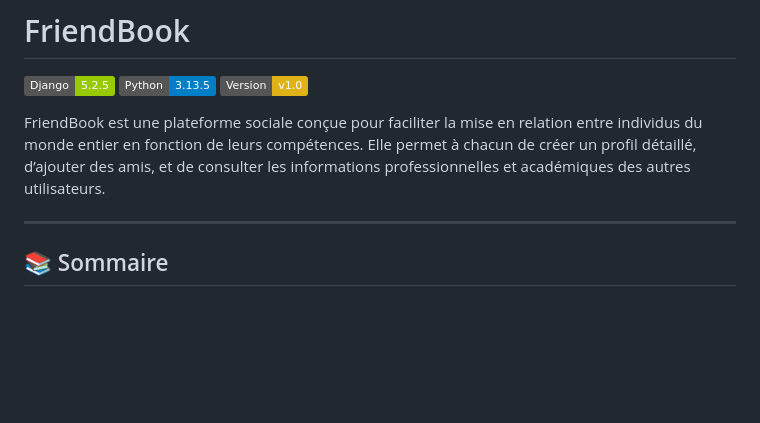
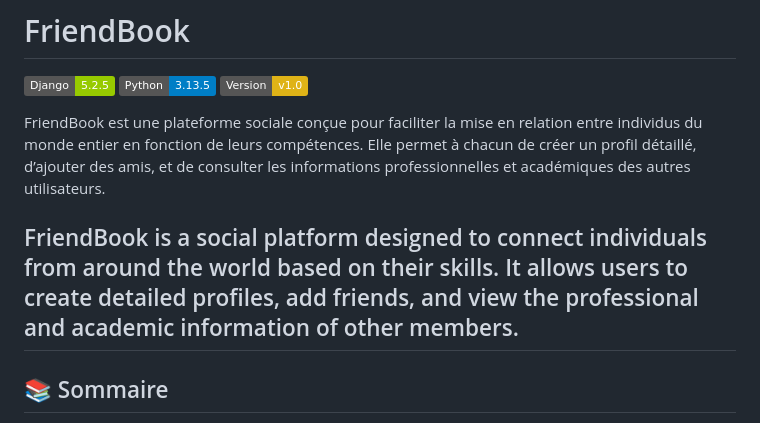
Before and after one commit to Rodrigue-Duran/Friends-Book, a Markdown page: README.md, the part around the change. Rendered like a GitHub page; badges without logos; blank space fills up the shorter version.

```diff
--- a/README.md
+++ b/README.md
@@ -6,6 +6,7 @@
 
 FriendBook est une plateforme sociale conçue pour faciliter la mise en relation entre individus du monde entier en fonction de leurs compétences. Elle permet à chacun de créer un profil détaillé, d’ajouter des amis, et de consulter les informations professionnelles et académiques des autres utilisateurs.
 
+FriendBook is a social platform designed to connect individuals from around the world based on their skills. It allows users to create detailed profiles, add friends, and view the professional and academic information of other members.
 ---
 
 ## 📚 Sommaire
```
